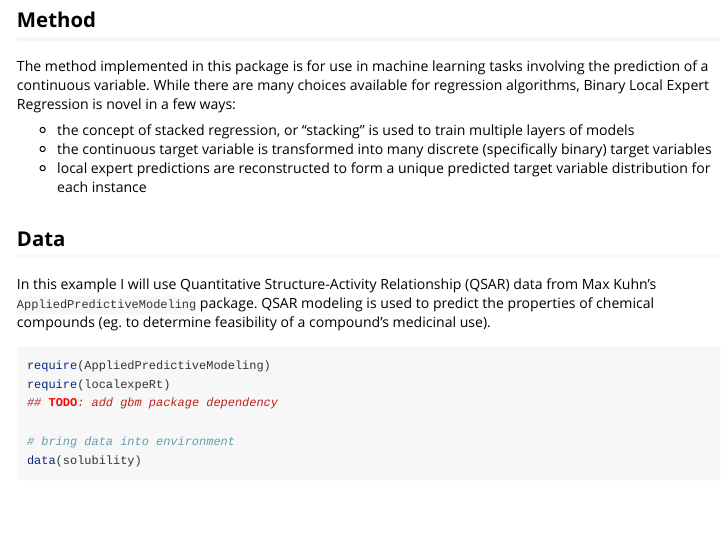
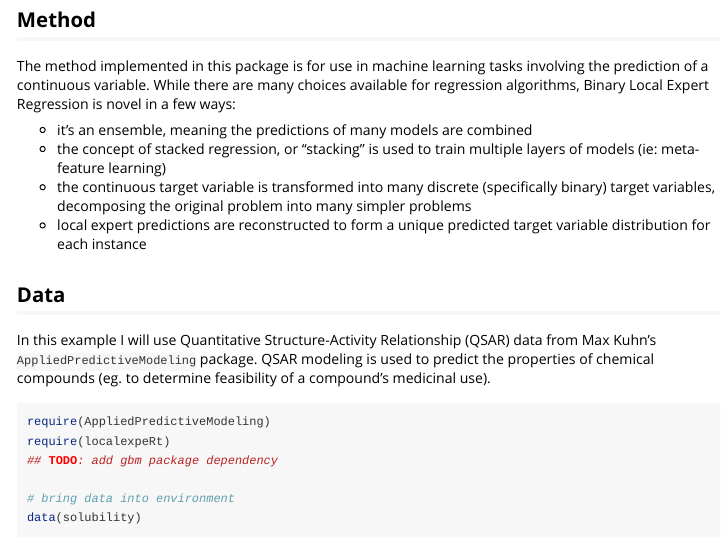
Before and after one commit to nnormandin/localexpeRt, an R Markdown document (vignettes/Understanding_localexpeRt.Rmd): the page in a window 1100 px wide, from 160 px down. Rendered offline with R 4.5, knitr and Pandoc, with nearby package versions; some code elsewhere in the file could not run offline.

```diff
--- a/vignettes/Understanding_localexpeRt.Rmd
+++ b/vignettes/Understanding_localexpeRt.Rmd
@@ -13,8 +13,9 @@
 
 The method implemented in this package is for use in machine learning tasks involving the prediction of a continuous variable. While there are many choices available for regression algorithms, Binary Local Expert Regression is novel in a few ways:
 
-* the concept of stacked regression, or "stacking" is used to train multiple layers of models
-* the continuous target variable is transformed into many discrete (specifically binary) target variables
+* it's an ensemble, meaning the predictions of many models are combined
+* the concept of stacked regression, or "stacking" is used to train multiple layers of models (ie: meta-feature learning)
+* the continuous target variable is transformed into many discrete (specifically binary) target variables, decomposing the original problem into many simpler problems
 * local expert predictions are reconstructed to form a unique predicted target variable distribution for each instance
 
 ## Data
```
Also changed, not shown: R/PredictNew.R (+2 -21 lines), vignettes/Understanding_localexpeRt.Rmd (3 more changed lines), 2 other files.
